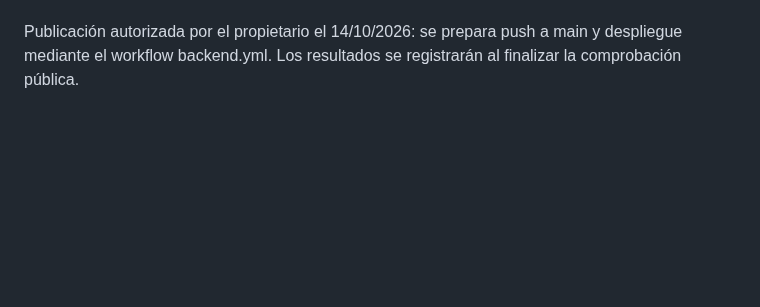
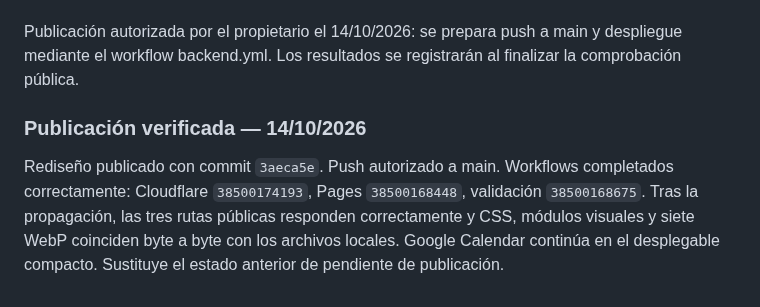
Before and after one commit to eltryt/darknessofthefallen, a Markdown page: PROJECT_STATUS.md, the part around the change. Drawn GitHub-style; blank space fills up the shorter version.

Commit message:
Record verified illustrated redesign deployment [skip ci]

```diff
--- a/PROJECT_STATUS.md
+++ b/PROJECT_STATUS.md
@@ -629,3 +629,7 @@ Rama local `visual/illustrated-guild`. Sin push ni despliegue en esta fase.
 Ajuste solicitado durante la revisión: Google Calendar queda en un desplegable nativo cerrado por defecto, con próximo horario y zona visibles en el resumen. Se conservan selector, fechas y enlace de copia. Comprobados apertura con Enter, cierre y destino calendar.google.com sin enviar datos a Google. 69 pruebas pasan tras el ajuste; formato correcto. Prueba Cloudflare SQLite: 1/1 aprobada antes del ajuste visual del calendario.
 
 Publicación autorizada por el propietario el 14/10/2026: se prepara push a main y despliegue mediante el workflow backend.yml. Los resultados se registrarán al finalizar la comprobación pública.
+
+### Publicación verificada — 14/10/2026
+
+Rediseño publicado con commit `3aeca5e`. Push autorizado a main. Workflows completados correctamente: Cloudflare `38500174193`, Pages `38500168448`, validación `38500168675`. Tras la propagación, las tres rutas públicas responden correctamente y CSS, módulos visuales y siete WebP coinciden byte a byte con los archivos locales. Google Calendar continúa en el desplegable compacto. Sustituye el estado anterior de pendiente de publicación.
```
